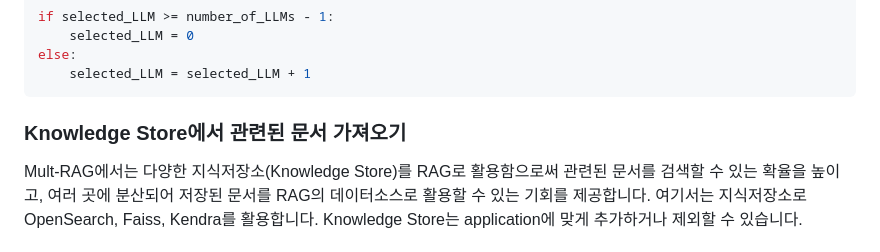
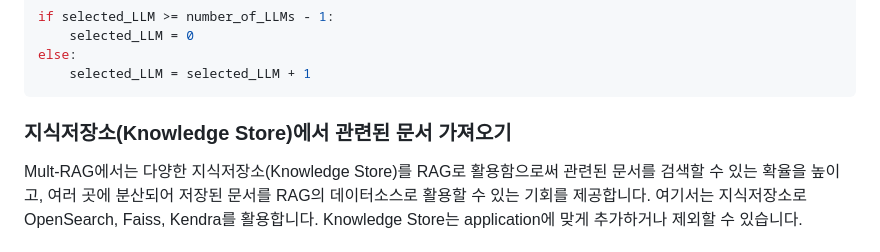
Before and after one commit to kyopark2014/multi-rag-and-multi-region-llm-for-chatbot, a Markdown page: README.md, the part around the change. Rendered like a GitHub page.

````diff
--- a/README.md
+++ b/README.md
@@ -108,7 +108,7 @@ else:
 ```
 
 
-### Knowledge Store에서 관련된 문서 가져오기
+### 지식저장소(Knowledge Store)에서 관련된 문서 가져오기
 
 Mult-RAG에서는 다양한 지식저장소(Knowledge Store)를 RAG로 활용함으로써 관련된 문서를 검색할 수 있는 확율을 높이고, 여러 곳에 분산되어 저장된 문서를 RAG의 데이터소스로 활용할 수 있는 기회를 제공합니다.
 여기서는 지식저장소로 OpenSearch, Faiss, Kendra를 활용합니다. Knowledge Store는 application에 맞게 추가하거나 제외할 수 있습니다.
````
